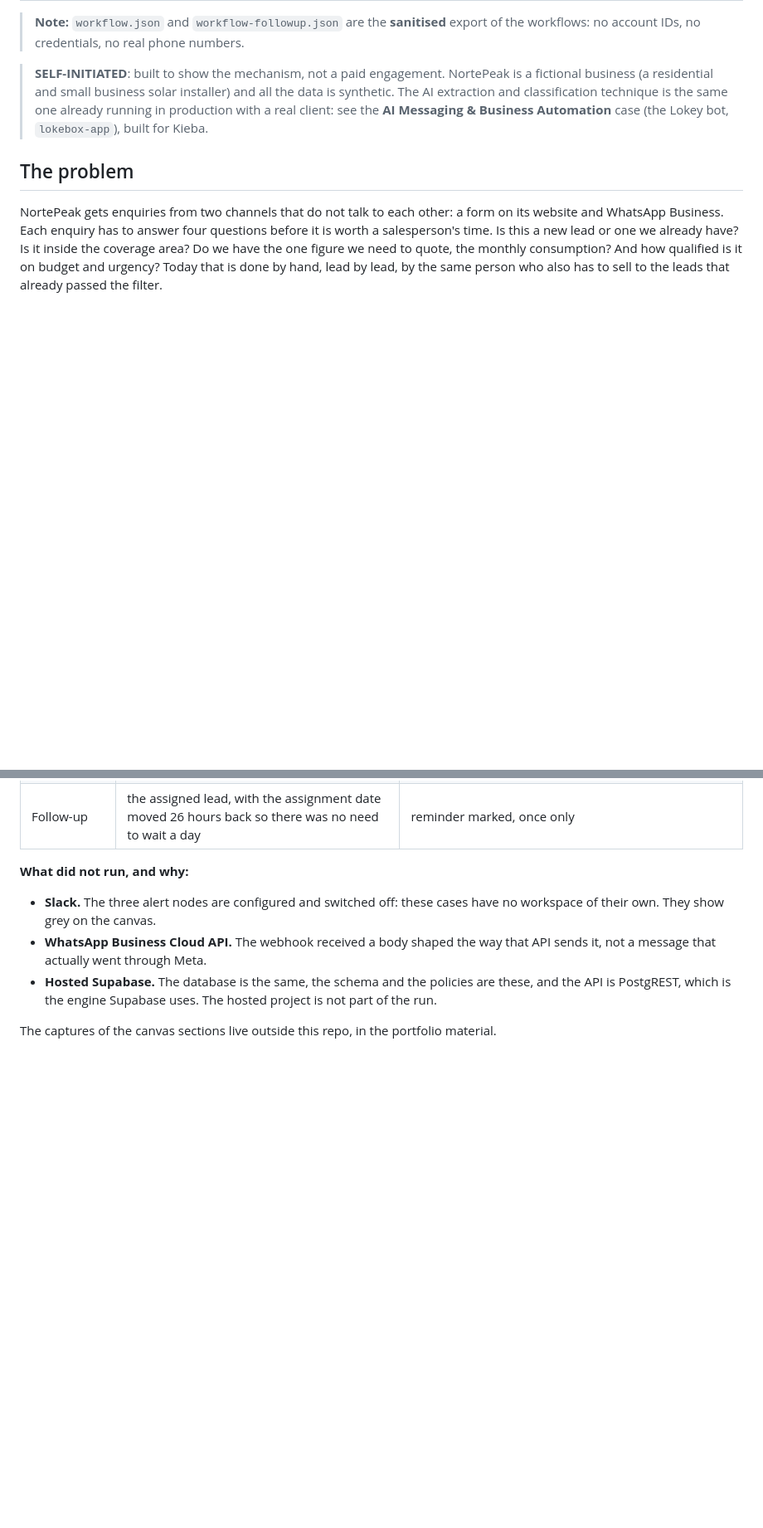
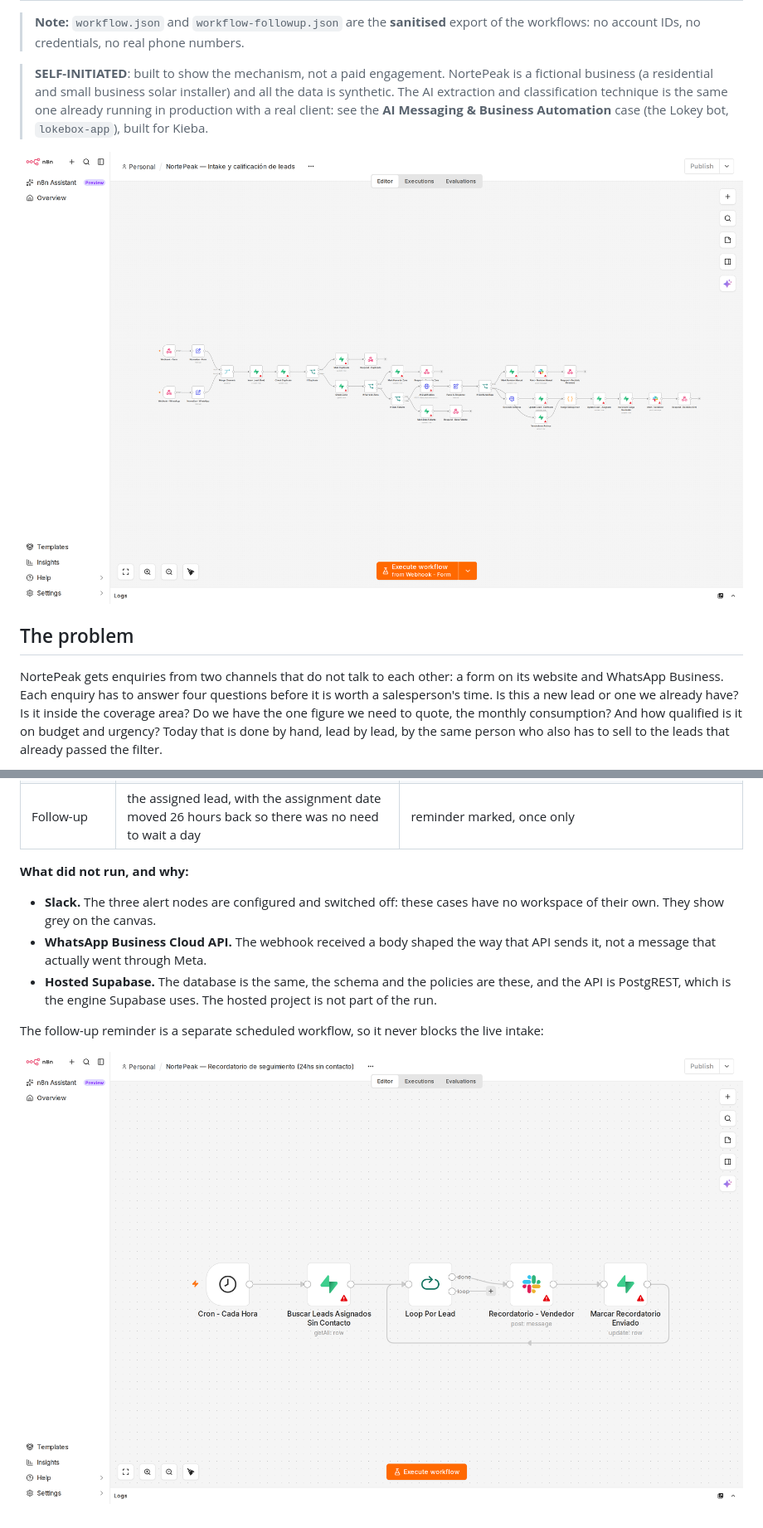
Before and after one commit to JoaqAb/n8n-automation-workflows, a Markdown page: 01-whatsapp-to-supabase/README.md, 2 parts joined by grey strips. Shown at 83% size. GitHub-like rendering; pictures changed too: 01-whatsapp-to-supabase/screenshots/followup.png (added), 01-whatsapp-to-supabase/screenshots/intake.png (added); blank space fills up the shorter version.

```diff
--- a/01-whatsapp-to-supabase/README.md
+++ b/01-whatsapp-to-supabase/README.md
@@ -3,6 +3,8 @@
 > **Note:** `workflow.json` and `workflow-followup.json` are the **sanitised** export of the workflows: no account IDs, no credentials, no real phone numbers.
 
 > **SELF-INITIATED**: built to show the mechanism, not a paid engagement. NortePeak is a fictional business (a residential and small business solar installer) and all the data is synthetic. The AI extraction and classification technique is the same one already running in production with a real client: see the **AI Messaging & Business Automation** case (the Lokey bot, `lokebox-app`), built for Kieba.
+
+![The intake and qualification workflow in n8n: two entry points, duplicate and coverage checks, AI qualification, and assignment to a salesperson](screenshots/intake.png)
 
 ## The problem
 
@@ -76,4 +78,6 @@ _(Designed and tested against the schema and the synthetic seed data. Because th
 - **WhatsApp Business Cloud API.** The webhook received a body shaped the way that API sends it, not a message that actually went through Meta.
 - **Hosted Supabase.** The database is the same, the schema and the policies are these, and the API is PostgREST, which is the engine Supabase uses. The hosted project is not part of the run.
 
-The captures of the canvas sections live outside this repo, in the portfolio material.
+The follow-up reminder is a separate scheduled workflow, so it never blocks the live intake:
+
+![The follow-up workflow in n8n](screenshots/followup.png)
```
Also changed, not shown: 02-email-invoice-to-supabase/README.md (+5 -1 lines), README.md (+2 -0 lines), 02-email-invoice-to-supabase/screenshots/approval.png (added), 02-email-invoice-to-supabase/screenshots/intake.png (added), 1 other file.
